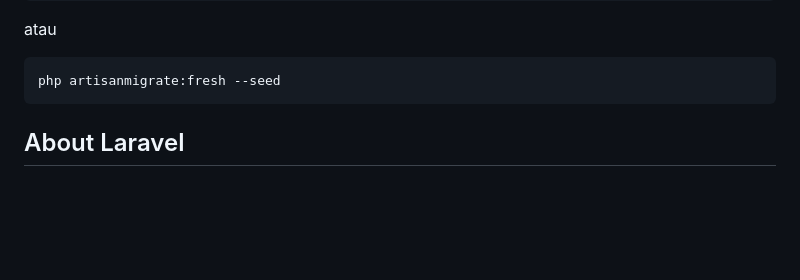
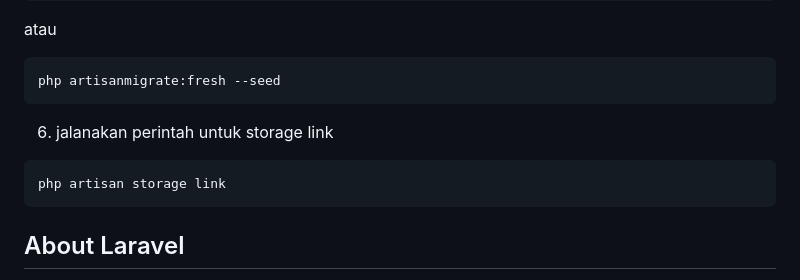
Before and after one commit to agusfirman12/toko-online, a Markdown page: README.md, the part around the change. Drawn GitHub-style; blank space fills up the shorter version.

````diff
--- a/README.md
+++ b/README.md
@@ -23,6 +23,10 @@ php artisan migrate --seed
 atau
 ```bash
 php artisanmigrate:fresh --seed
+```
+6. jalanakan perintah untuk storage link
+```bash
+php artisan storage link
 ```
 
 
````
